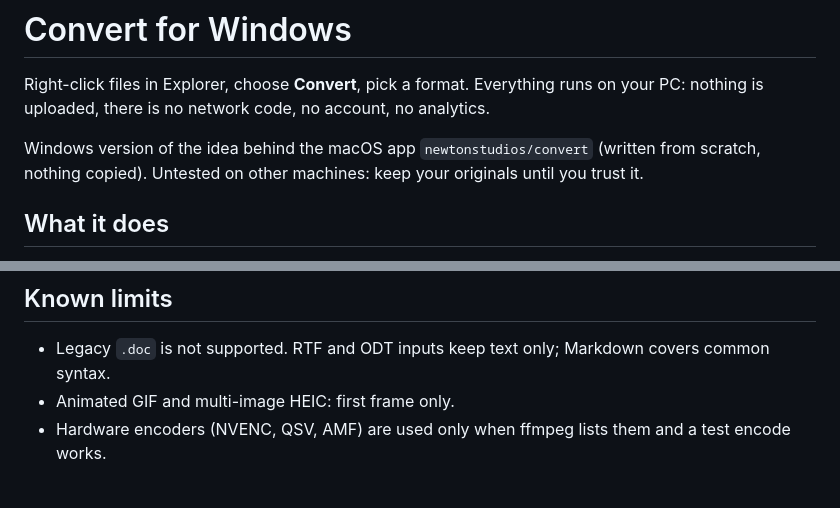
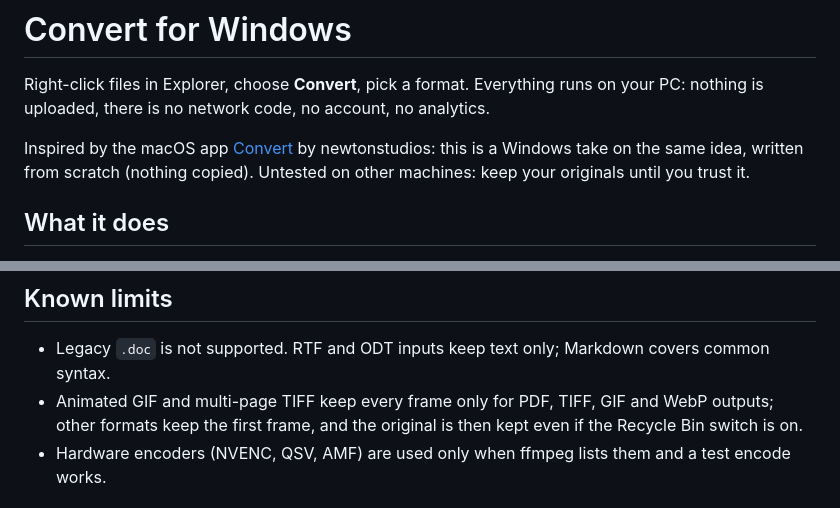
Before and after one commit to TheCreator0169/convert, a Markdown page: README.md, 2 parts joined by grey strips. Drawn GitHub-style.

Commit message:
README: logo, inspired by the macOS Convert, support link
Co-Authored-By: Claude Sonnet 5.5 <noreply@anthropic.com>

```diff
--- a/README.md
+++ b/README.md
@@ -3,7 +5,8 @@
 Right-click files in Explorer, choose **Convert**, pick a format. Everything runs on your PC: nothing is uploaded,
 there is no network code, no account, no analytics.
 
-Windows version of the idea behind the macOS app `newtonstudios/convert` (written from scratch, nothing copied).
+Inspired by the macOS app [Convert](https://github.com/newtonstudios/convert) by newtonstudios: this is a Windows take on the same idea,
+written from scratch (nothing copied).
 Untested on other machines: keep your originals until you trust it.
 
 ## What it does
@@ -38,7 +41,7 @@ Windows Settings, Apps, Convert. It removes the program and the menu entry, and
 ## Known limits
 
 - Legacy `.doc` is not supported. RTF and ODT inputs keep text only; Markdown covers common syntax.
-- Animated GIF and multi-image HEIC: first frame only.
+- Animated GIF and multi-page TIFF keep every frame only for PDF, TIFF, GIF and WebP outputs; other formats keep the first frame, and the original is then kept even if the Recycle Bin switch is on.
 - Hardware encoders (NVENC, QSV, AMF) are used only when ffmpeg lists them and a test encode works.
 
 ## Develop
```
Also changed, not shown: other parts of README.md (+8 -0 lines), assets/logo.png (added).
